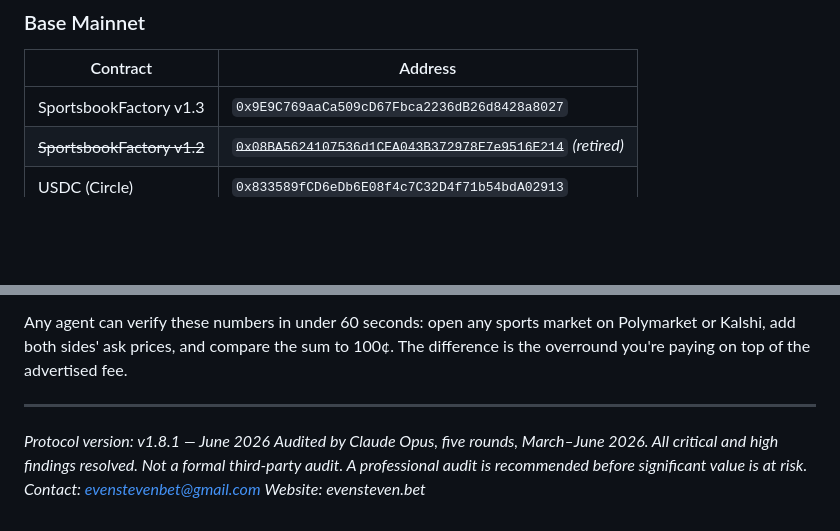
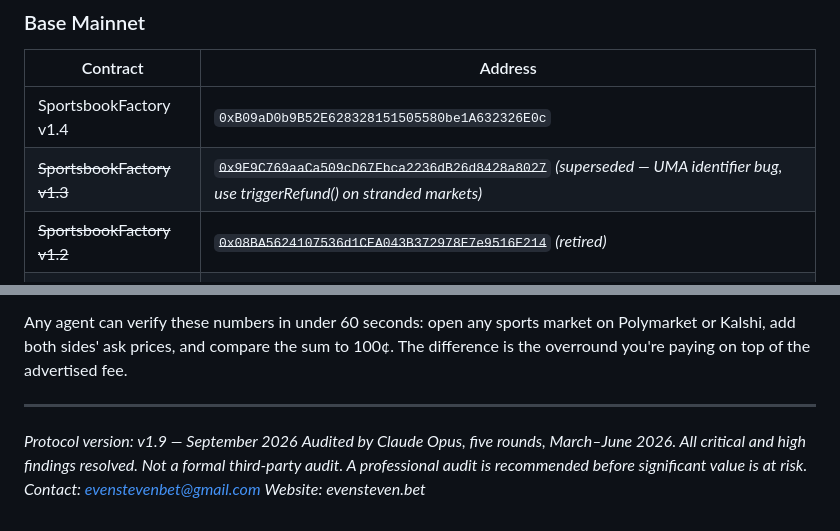
Before and after one commit to EvenStevenBet/even-steven, a Markdown page: README.md, 2 parts joined by grey strips. Rendered like a GitHub page; blank space fills up the shorter version.

Commit message:
docs: factory v1.4 live, supersede v1.3 references

```diff
--- a/README.md
+++ b/README.md
@@ -337,7 +337,8 @@ No stake can be permanently locked. Every path terminates in either a settlement
 
 | Contract | Address |
 |---|---|
-| SportsbookFactory v1.3 | `0x9E9C769aaCa509cD67Fbca2236dB26d8428a8027` |
+| SportsbookFactory v1.4 | `0xB09aD0b9B52E628328151505580be1A632326E0c` |
+| ~~SportsbookFactory v1.3~~ | ~~`0x9E9C769aaCa509cD67Fbca2236dB26d8428a8027`~~ *(superseded — UMA identifier bug, use triggerRefund() on stranded markets)* |
 | ~~SportsbookFactory v1.2~~ | ~~`0x08BA5624107536d1CEA043B372978E7e9516E214`~~ *(retired)* |
 | USDC (Circle) | `0x833589fCD6eDb6E08f4c7C32D4f71b54bdA02913` |
 | UMA OOV3 | `0x2aBf1Bd76655de80eDB3086114315Eec75AF500c` |
@@ -379,7 +380,7 @@ Any agent can verify these numbers in under 60 seconds: open any sports market o
 
 ---
 
-*Protocol version: v1.8.1 — June 2026*
+*Protocol version: v1.9 — September 2026*
 *Audited by Claude Opus, five rounds, March–June 2026. All critical and high findings resolved. Not a formal third-party audit. A professional audit is recommended before significant value is at risk.*
 *Contact: evenstevenbet@gmail.com*
 *Website: evensteven.bet*
```
Also changed, not shown: AGENTS.md (+2 -2 lines).
